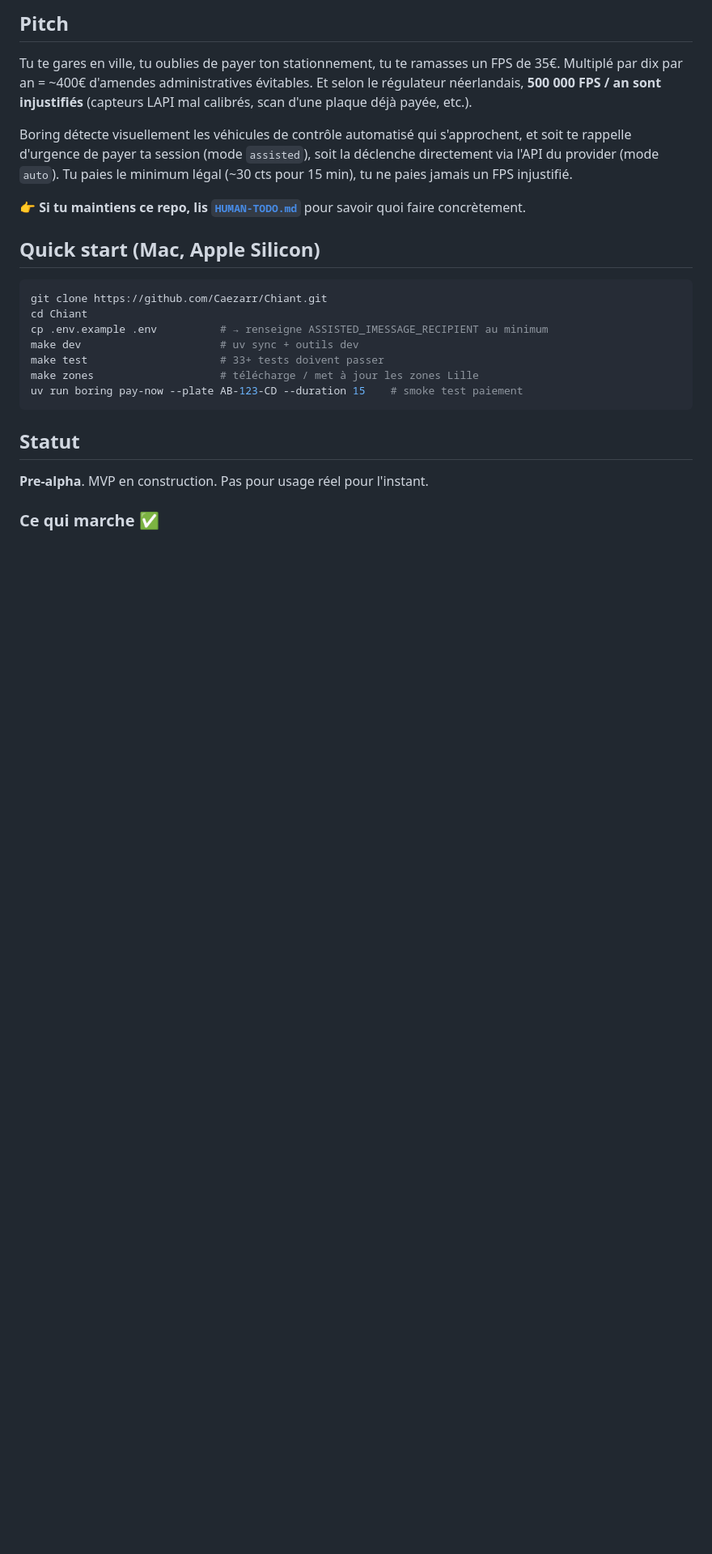
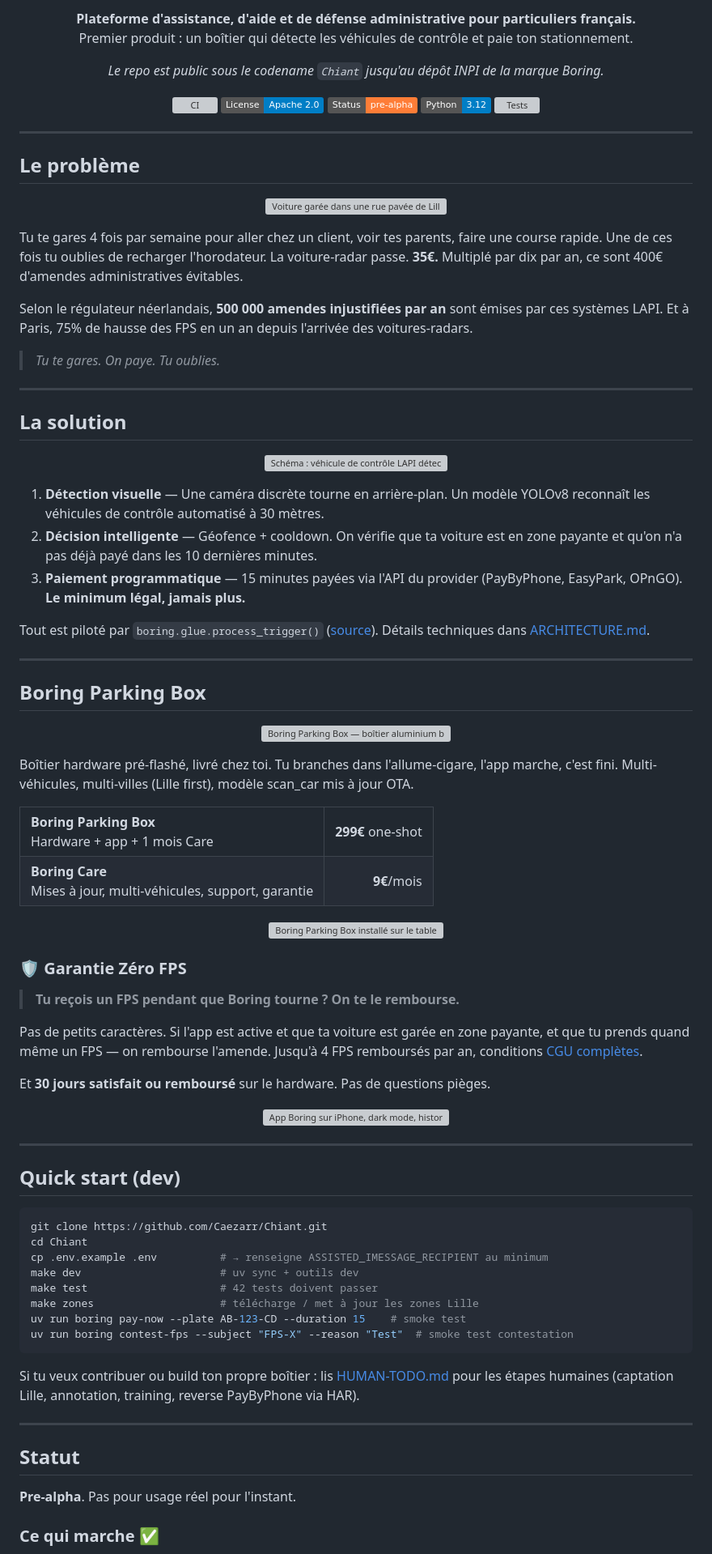
Before and after one commit to Caezarr/Chiant, a Markdown page: README.md, the part around one of its changes. Shown at 81% size. GitHub-like rendering; badges without logos; blank space fills up the shorter version; grey boxes are pictures that could not be loaded.

````diff
--- a/README.md
+++ b/README.md
@@ -12,26 +10,107 @@
 
-## Pitch
+<p align="center">
+  <strong>Plateforme d'assistance, d'aide et de défense administrative pour particuliers français.</strong><br>
+  Premier produit : un boîtier qui détecte les véhicules de contrôle et paie ton stationnement.
+</p>
 
-Tu te gares en ville, tu oublies de payer ton stationnement, tu te ramasses un FPS de 35€. Multiplé par dix par an = ~400€ d'amendes administratives évitables. Et selon le régulateur néerlandais, **500 000 FPS / an sont injustifiés** (capteurs LAPI mal calibrés, scan d'une plaque déjà payée, etc.).
+<p align="center">
+  <em>Le repo est public sous le codename <code>Chiant</code> jusqu'au dépôt INPI de la marque Boring.</em>
+</p>
 
-Boring détecte visuellement les véhicules de contrôle automatisé qui s'approchent, et soit te rappelle d'urgence de payer ta session (mode `assisted`), soit la déclenche directement via l'API du provider (mode `auto`). Tu paies le minimum légal (~30 cts pour 15 min), tu ne paies jamais un FPS injustifié.
+<p align="center">
+  <a href="https://github.com/Caezarr/Chiant/actions/workflows/ci.yml"><img src="https://github.com/Caezarr/Chiant/actions/workflows/ci.yml/badge.svg" alt="CI"></a>
+  <a href="LICENSE"><img src="https://img.shields.io/badge/License-Apache_2.0-blue.svg" alt="License"></a>
+  <img src="https://img.shields.io/badge/Status-pre--alpha-orange" alt="Status">
+  <img src="https://img.shields.io/badge/Python-3.12-blue.svg" alt="Python">
+  <img src="https://img.shields.io/badge/Tests-42%2F42-brightgreen" alt="Tests">
+</p>
 
-👉 **Si tu maintiens ce repo, lis [`HUMAN-TODO.md`](HUMAN-TODO.md)** pour savoir quoi faire concrètement.
+---
 
-## Quick start (Mac, Apple Silicon)
+## Le problème
+
+<p align="center">
+  <img src="docs/assets/hero-car-lille.png" alt="Voiture garée dans une rue pavée de Lille à l'heure dorée, près d'un horodateur" width="800">
+</p>
+
+Tu te gares 4 fois par semaine pour aller chez un client, voir tes parents, faire une course rapide. Une de ces fois tu oublies de recharger l'horodateur. La voiture-radar passe. **35€.** Multiplé par dix par an, ce sont 400€ d'amendes administratives évitables.
+
+Selon le régulateur néerlandais, **500 000 amendes injustifiées par an** sont émises par ces systèmes LAPI. Et à Paris, 75% de hausse des FPS en un an depuis l'arrivée des voitures-radars.
+
+> *Tu te gares. On paye. Tu oublies.*
+
+---
+
+## La solution
+
+<p align="center">
+  <img src="docs/assets/illu-scan-car.png" alt="Schéma : véhicule de contrôle LAPI détecté en approche d'une voiture garée" width="700">
+</p>
+
+1. **Détection visuelle** — Une caméra discrète tourne en arrière-plan. Un modèle YOLOv8 reconnaît les véhicules de contrôle automatisé à 30 mètres.
+2. **Décision intelligente** — Géofence + cooldown. On vérifie que ta voiture est en zone payante et qu'on n'a pas déjà payé dans les 10 dernières minutes.
+3. **Paiement programmatique** — 15 minutes payées via l'API du provider (PayByPhone, EasyPark, OPnGO). **Le minimum légal, jamais plus.**
+
+Tout est piloté par `boring.glue.process_trigger()` ([source](src/boring/glue.py)). Détails techniques dans [ARCHITECTURE.md](ARCHITECTURE.md).
+
+---
+
+## Boring Parking Box
+
+<p align="center">
+  <img src="docs/assets/product-box.png" alt="Boring Parking Box — boîtier aluminium brossé noir avec accent orange" width="600">
+</p>
+
+Boîtier hardware pré-flashé, livré chez toi. Tu branches dans l'allume-cigare, l'app marche, c'est fini. Multi-véhicules, multi-villes (Lille first), modèle scan_car mis à jour OTA.
+
+<table>
+  <tr>
+    <td><strong>Boring Parking Box</strong><br>Hardware + app + 1 mois Care</td>
+    <td align="right"><strong>299€</strong> one-shot</td>
+  </tr>
+  <tr>
+    <td><strong>Boring Care</strong><br>Mises à jour, multi-véhicules, support, garantie</td>
+    <td align="right"><strong>9€</strong>/mois</td>
+  </tr>
+</table>
+
+<p align="center">
+  <img src="docs/assets/product-installed.png" alt="Boring Parking Box installé sur le tableau de bord d'une Renault Zoé, branché en USB-C" width="700">
+</p>
+
+### 🛡 Garantie Zéro FPS
+
+> **Tu reçois un FPS pendant que Boring tourne ? On te le rembourse.**
+
+Pas de petits caractères. Si l'app est active et que ta voiture est garée en zone payante, et que tu prends quand même un FPS — on rembourse l'amende. Jusqu'à 4 FPS remboursés par an, conditions [CGU complètes](docs/parking.html#garantie).
+
+Et **30 jours satisfait ou remboursé** sur le hardware. Pas de questions pièges.
+
+<p align="center">
+  <img src="docs/assets/mockup-iphone.png" alt="App Boring sur iPhone, dark mode, historique des paiements de stationnement à Lille" width="280">
+</p>
+
+---
+
+## Quick start (dev)
 
 ```bash
 git clone https://github.com/Caezarr/Chiant.git
 cd Chiant
 cp .env.example .env          # → renseigne ASSISTED_IMESSAGE_RECIPIENT au minimum
 make dev                      # uv sync + outils dev
-make test                     # 33+ tests doivent passer
+make test                     # 42 tests doivent passer
 make zones                    # télécharge / met à jour les zones Lille
-uv run boring pay-now --plate AB-123-CD --duration 15    # smoke test paiement
+uv run boring pay-now --plate AB-123-CD --duration 15    # smoke test
+uv run boring contest-fps --subject "FPS-X" --reason "Test"  # smoke test contestation
 ```
+
+Si tu veux contribuer ou build ton propre boîtier : lis [HUMAN-TODO.md](HUMAN-TODO.md) pour les étapes humaines (captation Lille, annotation, training, reverse PayByPhone via HAR).
+
+---
 
 ## Statut
 
-**Pre-alpha**. MVP en construction. Pas pour usage réel pour l'instant.
+**Pre-alpha**. Pas pour usage réel pour l'instant.
 
 ### Ce qui marche ✅
````
Also changed, not shown: other parts of README.md (+101 -44 lines).
